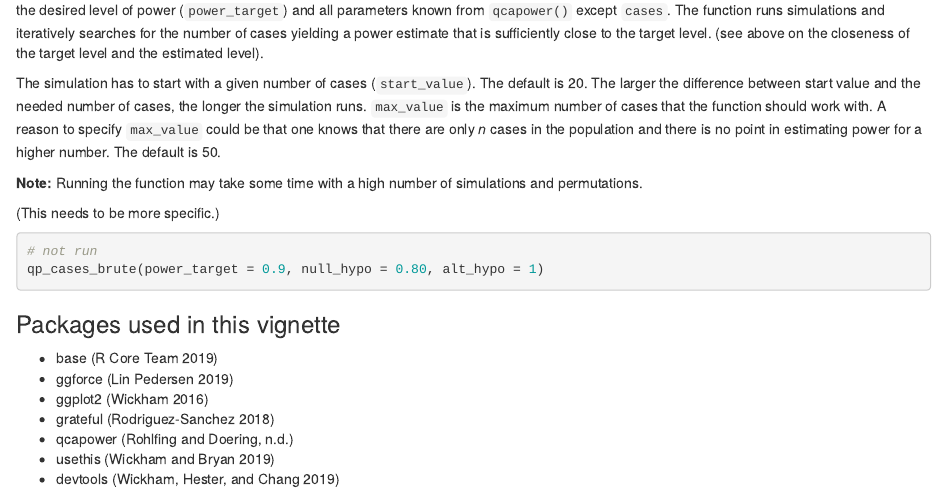
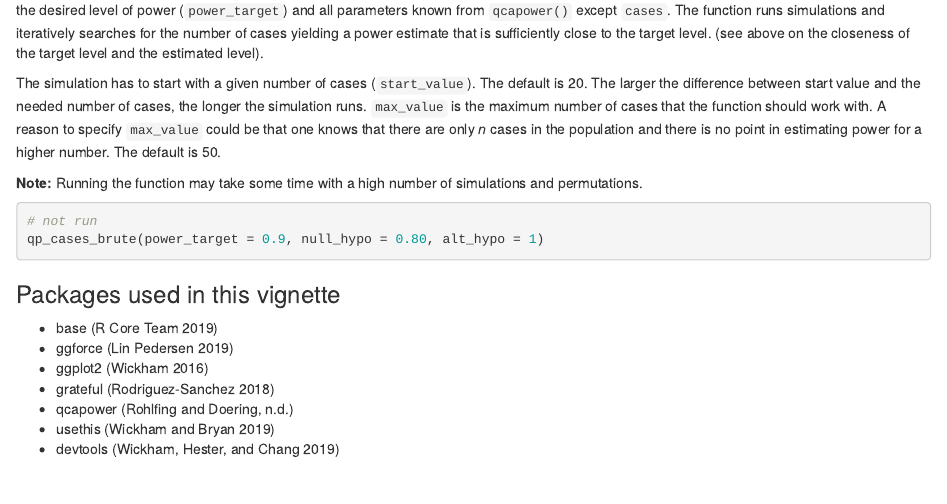
Before and after one commit to ingorohlfing/qcapower, an R Markdown document (vignettes/Introduction.Rmd): the page in a window 1100 px wide, from 2830 px down. Rendered offline with R 4.5, knitr and Pandoc, with nearby package versions; some code elsewhere in the file could not run offline.

Commit message:
typos last

````diff
--- a/vignettes/Introduction.Rmd
+++ b/vignettes/Introduction.Rmd
@@ -106,7 +106,6 @@ The simulation has to start with a given number of cases (`start_value`). The de
 
 **Note:** Running the function may take some time with a high number of simulations and permutations.
 
-(This needs to be more specific.)
 ```{r qp_cases_brute, eval = F}
 # not run
 qp_cases_brute(power_target = 0.9, null_hypo = 0.80, alt_hypo = 1)
````
